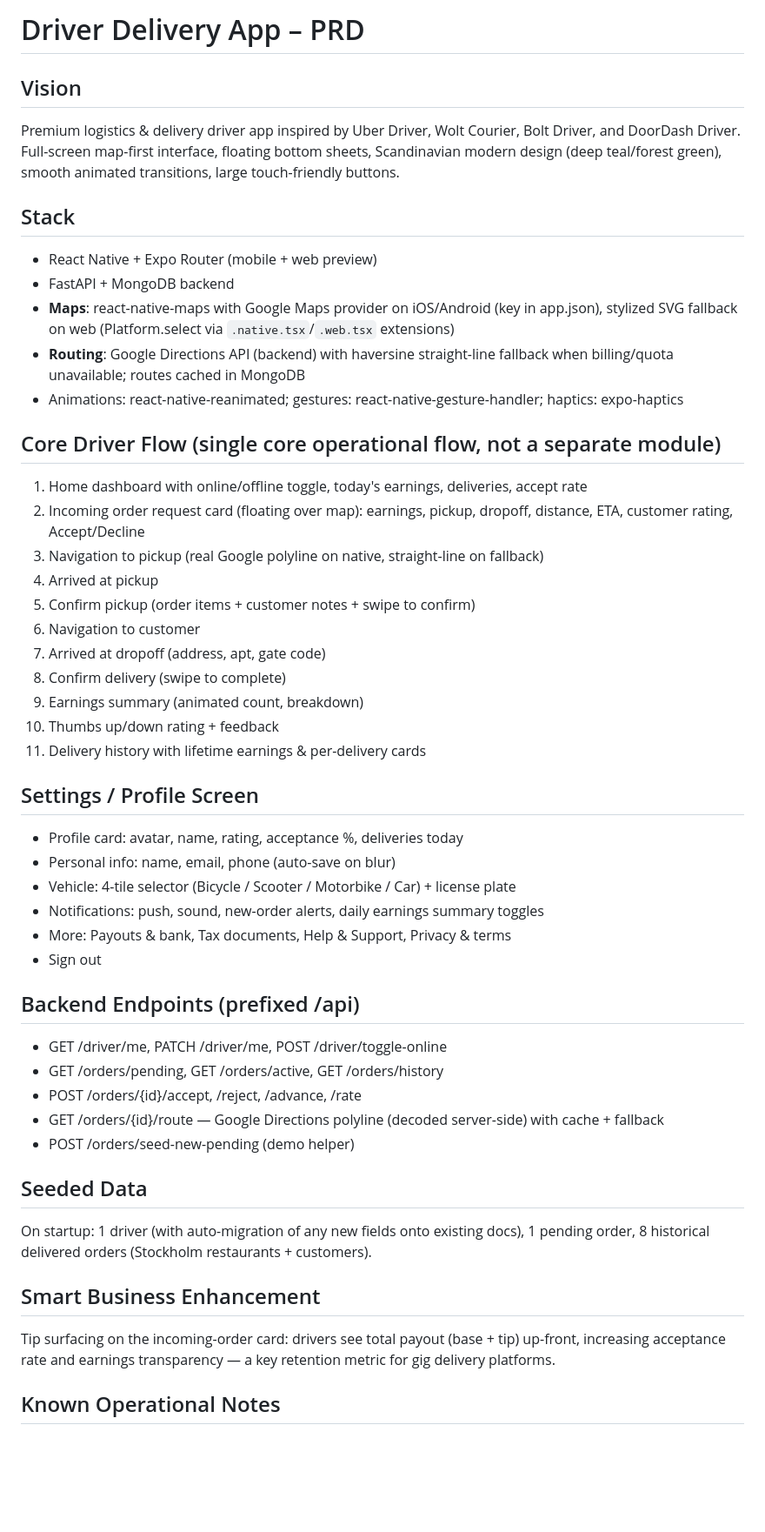
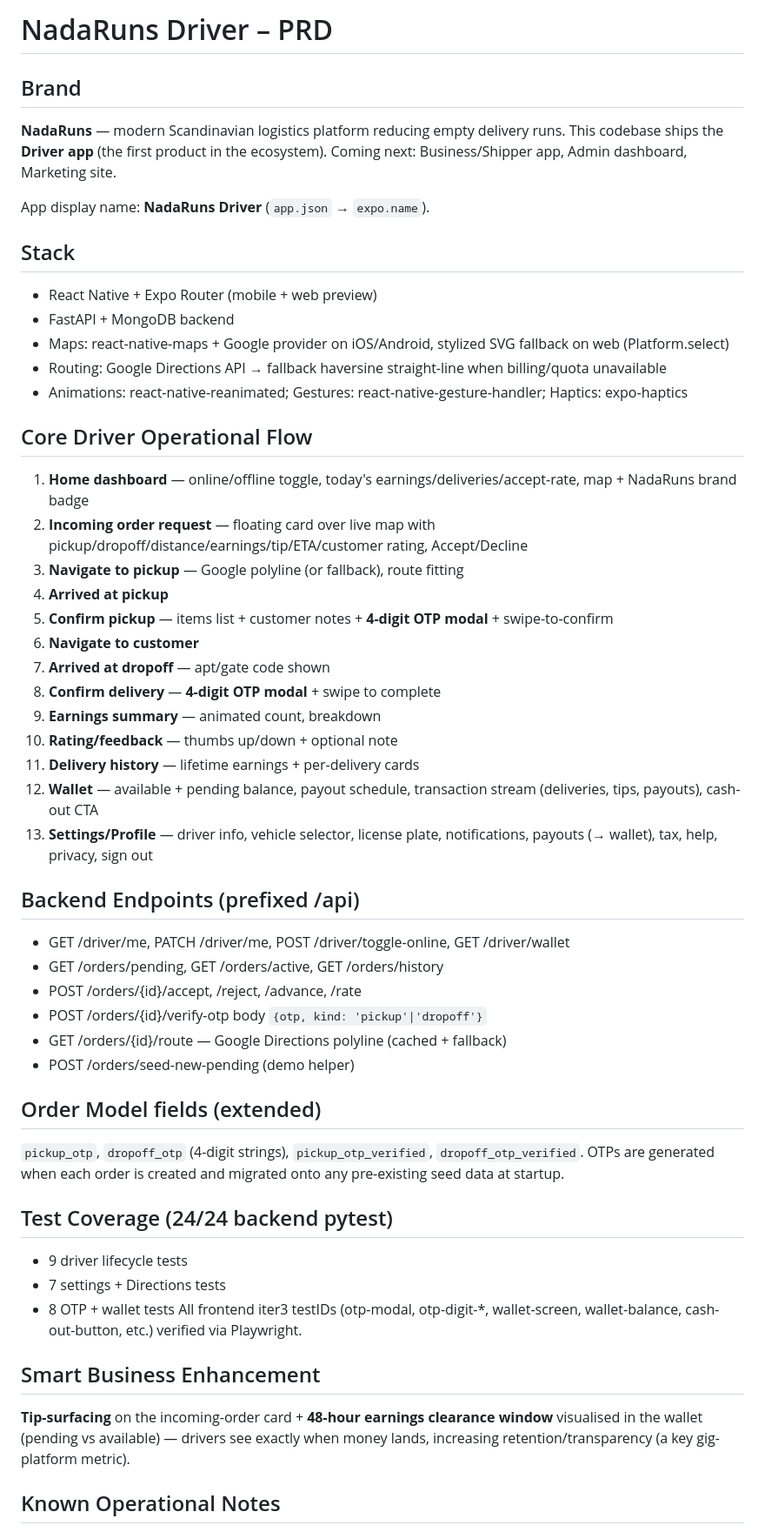
Before and after one commit to esirioneyibo/NADARUNS-EMERGENCE, a Markdown page: memory/PRD.md, the part around one of its changes. Shown at 87% size. Drawn GitHub-style; blank space fills up the shorter version.

Commit message:
auto-commit for 83df4e64-dc6f-4a88-8e91-6adf20cc05a2

```diff
--- a/memory/PRD.md
+++ b/memory/PRD.md
@@ -1,47 +1,51 @@
-# Driver Delivery App – PRD
+# NadaRuns Driver – PRD
 
-## Vision
-Premium logistics & delivery driver app inspired by Uber Driver, Wolt Courier, Bolt Driver, and DoorDash Driver. Full-screen map-first interface, floating bottom sheets, Scandinavian modern design (deep teal/forest green), smooth animated transitions, large touch-friendly buttons.
+## Brand
+**NadaRuns** — modern Scandinavian logistics platform reducing empty delivery runs. This codebase ships the **Driver app** (the first product in the ecosystem). Coming next: Business/Shipper app, Admin dashboard, Marketing site.
+
+App display name: **NadaRuns Driver** (`app.json` → `expo.name`).
 
 ## Stack
 - React Native + Expo Router (mobile + web preview)
 - FastAPI + MongoDB backend
-- **Maps**: react-native-maps with Google Maps provider on iOS/Android (key in app.json), stylized SVG fallback on web (Platform.select via `.native.tsx`/`.web.tsx` extensions)
-- **Routing**: Google Directions API (backend) with haversine straight-line fallback when billing/quota unavailable; routes cached in MongoDB
-- Animations: react-native-reanimated; gestures: react-native-gesture-handler; haptics: expo-haptics
+- Maps: react-native-maps + Google provider on iOS/Android, stylized SVG fallback on web (Platform.select)
+- Routing: Google Directions API → fallback haversine straight-line when billing/quota unavailable
+- Animations: react-native-reanimated; Gestures: react-native-gesture-handler; Haptics: expo-haptics
 
-## Core Driver Flow (single core operational flow, not a separate module)
-1. Home dashboard with online/offline toggle, today's earnings, deliveries, accept rate
-2. Incoming order request card (floating over map): earnings, pickup, dropoff, distance, ETA, customer rating, Accept/Decline
-3. Navigation to pickup (real Google polyline on native, straight-line on fallback)
-4. Arrived at pickup
-5. Confirm pickup (order items + customer notes + swipe to confirm)
-6. Navigation to customer
-7. Arrived at dropoff (address, apt, gate code)
-8. Confirm delivery (swipe to complete)
-9. Earnings summary (animated count, breakdown)
-10. Thumbs up/down rating + feedback
-11. Delivery history with lifetime earnings & per-delivery cards
-
-## Settings / Profile Screen
-- Profile card: avatar, name, rating, acceptance %, deliveries today
-- Personal info: name, email, phone (auto-save on blur)
-- Vehicle: 4-tile selector (Bicycle / Scooter / Motorbike / Car) + license plate
-- Notifications: push, sound, new-order alerts, daily earnings summary toggles
-- More: Payouts & bank, Tax documents, Help & Support, Privacy & terms
-- Sign out
+## Core Driver Operational Flow
+1. **Home dashboard** — online/offline toggle, today's earnings/deliveries/accept-rate, map + NadaRuns brand badge
+2. **Incoming order request** — floating card over live map with pickup/dropoff/distance/earnings/tip/ETA/customer rating, Accept/Decline
+3. **Navigate to pickup** — Google polyline (or fallback), route fitting
+4. **Arrived at pickup**
+5. **Confirm pickup** — items list + customer notes + **4-digit OTP modal** + swipe-to-confirm
+6. **Navigate to customer**
+7. **Arrived at dropoff** — apt/gate code shown
+8. **Confirm delivery** — **4-digit OTP modal** + swipe to complete
+9. **Earnings summary** — animated count, breakdown
+10. **Rating/feedback** — thumbs up/down + optional note
+11. **Delivery history** — lifetime earnings + per-delivery cards
+12. **Wallet** — available + pending balance, payout schedule, transaction stream (deliveries, tips, payouts), cash-out CTA
+13. **Settings/Profile** — driver info, vehicle selector, license plate, notifications, payouts (→ wallet), tax, help, privacy, sign out
 
 ## Backend Endpoints (prefixed /api)
-- GET /driver/me, PATCH /driver/me, POST /driver/toggle-online
+- GET /driver/me, PATCH /driver/me, POST /driver/toggle-online, GET /driver/wallet
 - GET /orders/pending, GET /orders/active, GET /orders/history
 - POST /orders/{id}/accept, /reject, /advance, /rate
-- GET /orders/{id}/route — Google Directions polyline (decoded server-side) with cache + fallback
+- POST /orders/{id}/verify-otp body `{otp, kind: 'pickup'|'dropoff'}`
+- GET /orders/{id}/route — Google Directions polyline (cached + fallback)
 - POST /orders/seed-new-pending (demo helper)
 
-## Seeded Data
-On startup: 1 driver (with auto-migration of any new fields onto existing docs), 1 pending order, 8 historical delivered orders (Stockholm restaurants + customers).
+## Order Model fields (extended)
+`pickup_otp`, `dropoff_otp` (4-digit strings), `pickup_otp_verified`, `dropoff_otp_verified`.
+OTPs are generated when each order is created and migrated onto any pre-existing seed data at startup.
+
+## Test Coverage (24/24 backend pytest)
+- 9 driver lifecycle tests
+- 7 settings + Directions tests
+- 8 OTP + wallet tests
+All frontend iter3 testIDs (otp-modal, otp-digit-*, wallet-screen, wallet-balance, cash-out-button, etc.) verified via Playwright.
 
 ## Smart Business Enhancement
-Tip surfacing on the incoming-order card: drivers see total payout (base + tip) up-front, increasing acceptance rate and earnings transparency — a key retention metric for gig delivery platforms.
+**Tip-surfacing** on the incoming-order card + **48-hour earnings clearance window** visualised in the wallet (pending vs available) — drivers see exactly when money lands, increasing retention/transparency (a key gig-platform metric).
 
 ## Known Operational Notes
```
Also changed, not shown: other parts of memory/PRD.md (+13 -2 lines).
